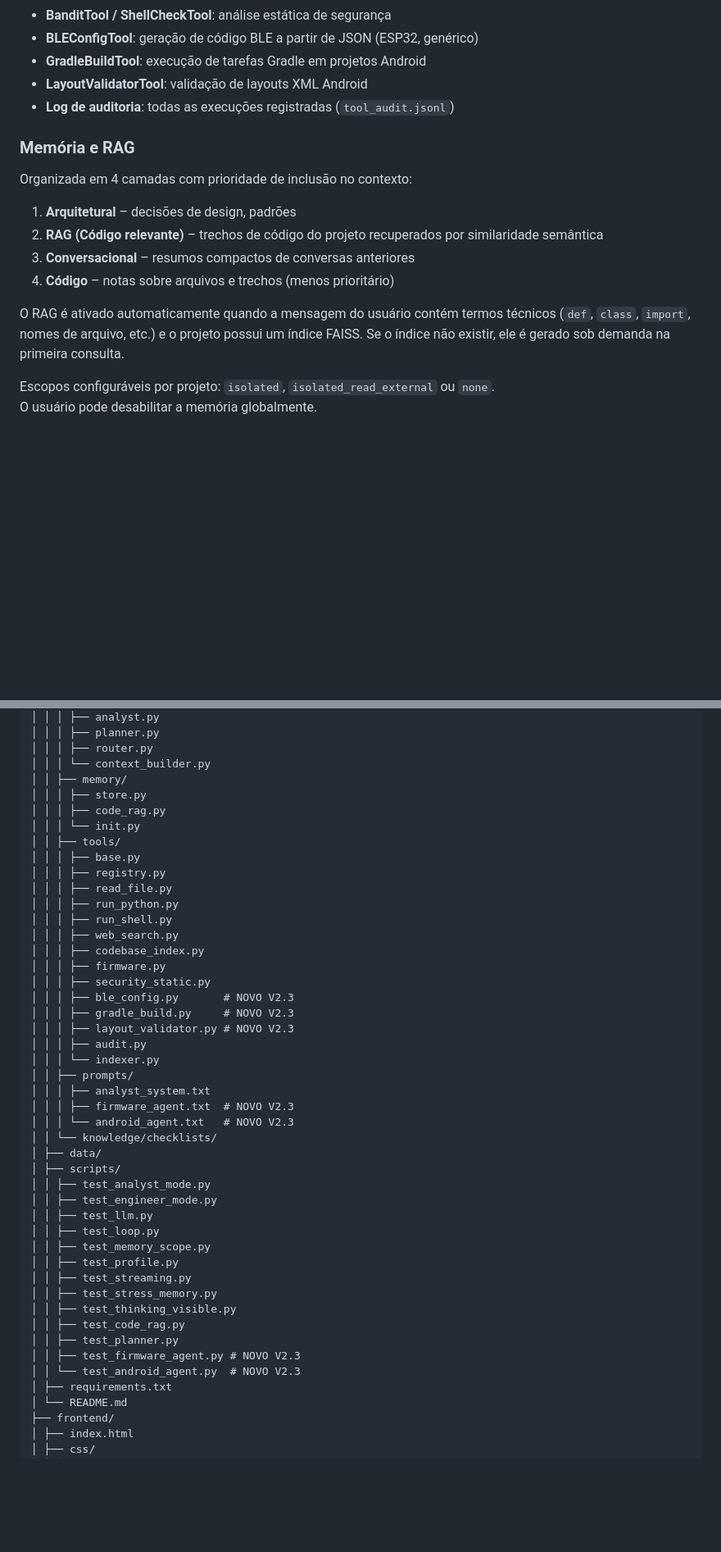
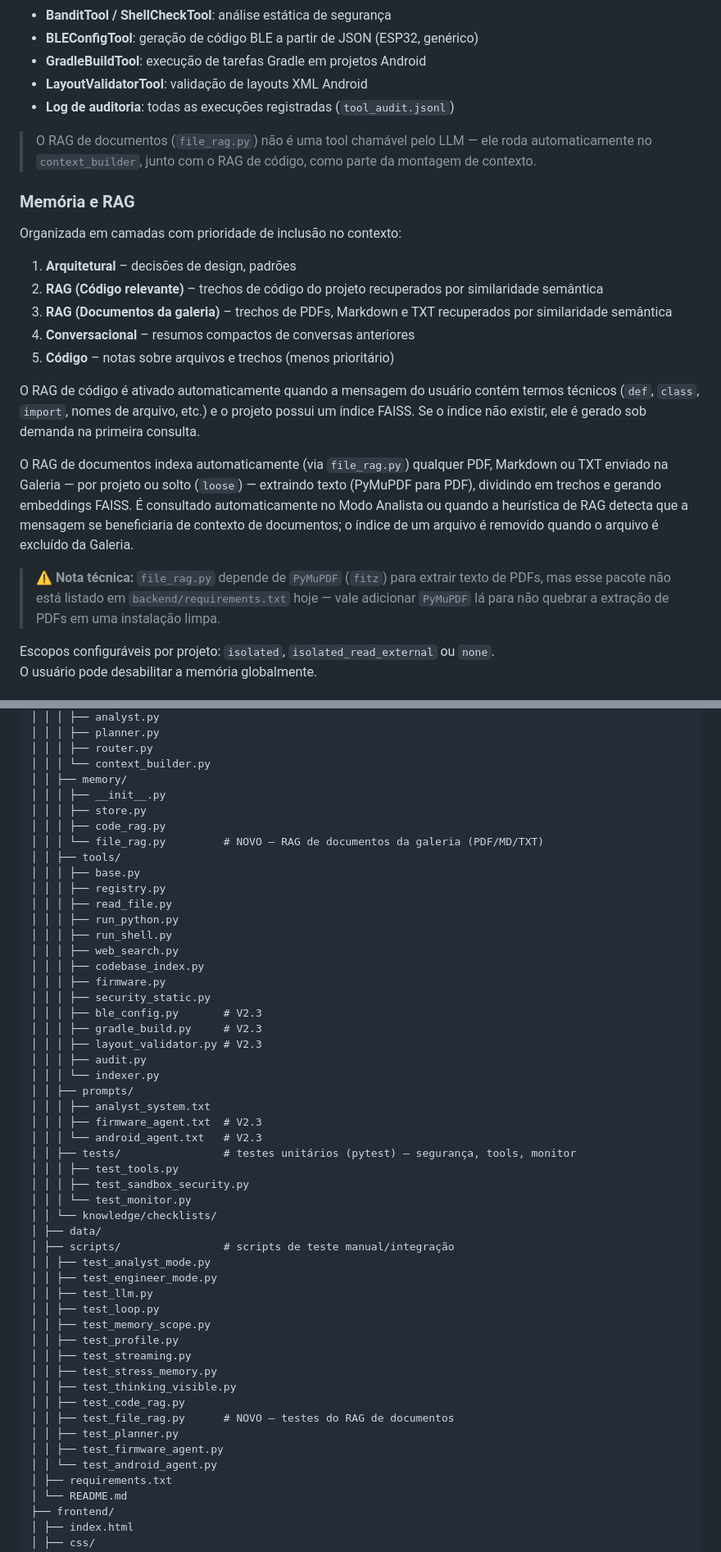
Before and after one commit to felipesantoliver/hermes-ia, a Markdown page: README.md, 2 parts joined by grey strips. Shown at 82% size. GitHub-like rendering; blank space fills up the shorter version.

Commit message:
Implement RAG for documents in README
Add document RAG feature for automatic indexing and retrieval of PDFs, Markdown, and TXT files during chat and Analyst Mode.

```diff
--- a/README.md
+++ b/README.md
@@ -145,14 +145,21 @@ Executadas em sandbox com restrições rigorosas:
 - **LayoutValidatorTool**: validação de layouts XML Android
 - **Log de auditoria**: todas as execuções registradas (`tool_audit.jsonl`)
 
+> O RAG de documentos (`file_rag.py`) não é uma tool chamável pelo LLM — ele roda automaticamente no `context_builder`, junto com o RAG de código, como parte da montagem de contexto.
+
 ### Memória e RAG
-Organizada em 4 camadas com prioridade de inclusão no contexto:
+Organizada em camadas com prioridade de inclusão no contexto:
 1. **Arquitetural** – decisões de design, padrões
 2. **RAG (Código relevante)** – trechos de código do projeto recuperados por similaridade semântica
-3. **Conversacional** – resumos compactos de conversas anteriores
-4. **Código** – notas sobre arquivos e trechos (menos prioritário)
+3. **RAG (Documentos da galeria)** – trechos de PDFs, Markdown e TXT recuperados por similaridade semântica
+4. **Conversacional** – resumos compactos de conversas anteriores
+5. **Código** – notas sobre arquivos e trechos (menos prioritário)
 
-O RAG é ativado automaticamente quando a mensagem do usuário contém termos técnicos (`def`, `class`, `import`, nomes de arquivo, etc.) e o projeto possui um índice FAISS. Se o índice não existir, ele é gerado sob demanda na primeira consulta.
+O RAG de código é ativado automaticamente quando a mensagem do usuário contém termos técnicos (`def`, `class`, `import`, nomes de arquivo, etc.) e o projeto possui um índice FAISS. Se o índice não existir, ele é gerado sob demanda na primeira consulta.
+
+O RAG de documentos indexa automaticamente (via `file_rag.py`) qualquer PDF, Markdown ou TXT enviado na Galeria — por projeto ou solto (`loose`) — extraindo texto (PyMuPDF para PDF), dividindo em trechos e gerando embeddings FAISS. É consultado automaticamente no Modo Analista ou quando a heurística de RAG detecta que a mensagem se beneficiaria de contexto de documentos; o índice de um arquivo é removido quando o arquivo é excluído da Galeria.
+
+> ⚠️ **Nota técnica:** `file_rag.py` depende de `PyMuPDF` (`fitz`) para extrair texto de PDFs, mas esse pacote não está listado em `backend/requirements.txt` hoje — vale adicionar `PyMuPDF` lá para não quebrar a extração de PDFs em uma instalação limpa.
 
 Escopos configuráveis por projeto: `isolated`, `isolated_read_external` ou `none`.
 O usuário pode desabilitar a memória globalmente.
@@ -232,9 +244,10 @@ hermes-ai/
 │ │ │ ├── router.py
 │ │ │ └── context_builder.py
 │ │ ├── memory/
+│ │ │ ├── __init__.py
 │ │ │ ├── store.py
 │ │ │ ├── code_rag.py
-│ │ │ └── init.py
+│ │ │ └── file_rag.py         # NOVO — RAG de documentos da galeria (PDF/MD/TXT)
 │ │ ├── tools/
 │ │ │ ├── base.py
 │ │ │ ├── registry.py
@@ -245,18 +258,22 @@ hermes-ai/
 │ │ │ ├── codebase_index.py
 │ │ │ ├── firmware.py
 │ │ │ ├── security_static.py
-│ │ │ ├── ble_config.py       # NOVO V2.3
-│ │ │ ├── gradle_build.py     # NOVO V2.3
-│ │ │ ├── layout_validator.py # NOVO V2.3
+│ │ │ ├── ble_config.py       # V2.3
+│ │ │ ├── gradle_build.py     # V2.3
+│ │ │ ├── layout_validator.py # V2.3
 │ │ │ ├── audit.py
 │ │ │ └── indexer.py
 │ │ ├── prompts/
 │ │ │ ├── analyst_system.txt
-│ │ │ ├── firmware_agent.txt  # NOVO V2.3
-│ │ │ └── android_agent.txt   # NOVO V2.3
+│ │ │ ├── firmware_agent.txt  # V2.3
+│ │ │ └── android_agent.txt   # V2.3
+│ │ ├── tests/                # testes unitários (pytest) — segurança, tools, monitor
+│ │ │ ├── test_tools.py
+│ │ │ ├── test_sandbox_security.py
+│ │ │ └── test_monitor.py
 │ │ └── knowledge/checklists/
 │ ├── data/
-│ ├── scripts/
+│ ├── scripts/                # scripts de teste manual/integração
 │ │ ├── test_analyst_mode.py
 │ │ ├── test_engineer_mode.py
 │ │ ├── test_llm.py
@@ -267,9 +284,10 @@ hermes-ai/
 │ │ ├── test_stress_memory.py
 │ │ ├── test_thinking_visible.py
 │ │ ├── test_code_rag.py
+│ │ ├── test_file_rag.py      # NOVO — testes do RAG de documentos
 │ │ ├── test_planner.py
-│ │ ├── test_firmware_agent.py # NOVO V2.3
-│ │ └── test_android_agent.py  # NOVO V2.3
+│ │ ├── test_firmware_agent.py
+│ │ └── test_android_agent.py
 │ ├── requirements.txt
 │ └── README.md
 ├── frontend/
```
Also changed, not shown: other parts of README.md (+25 -4 lines).
